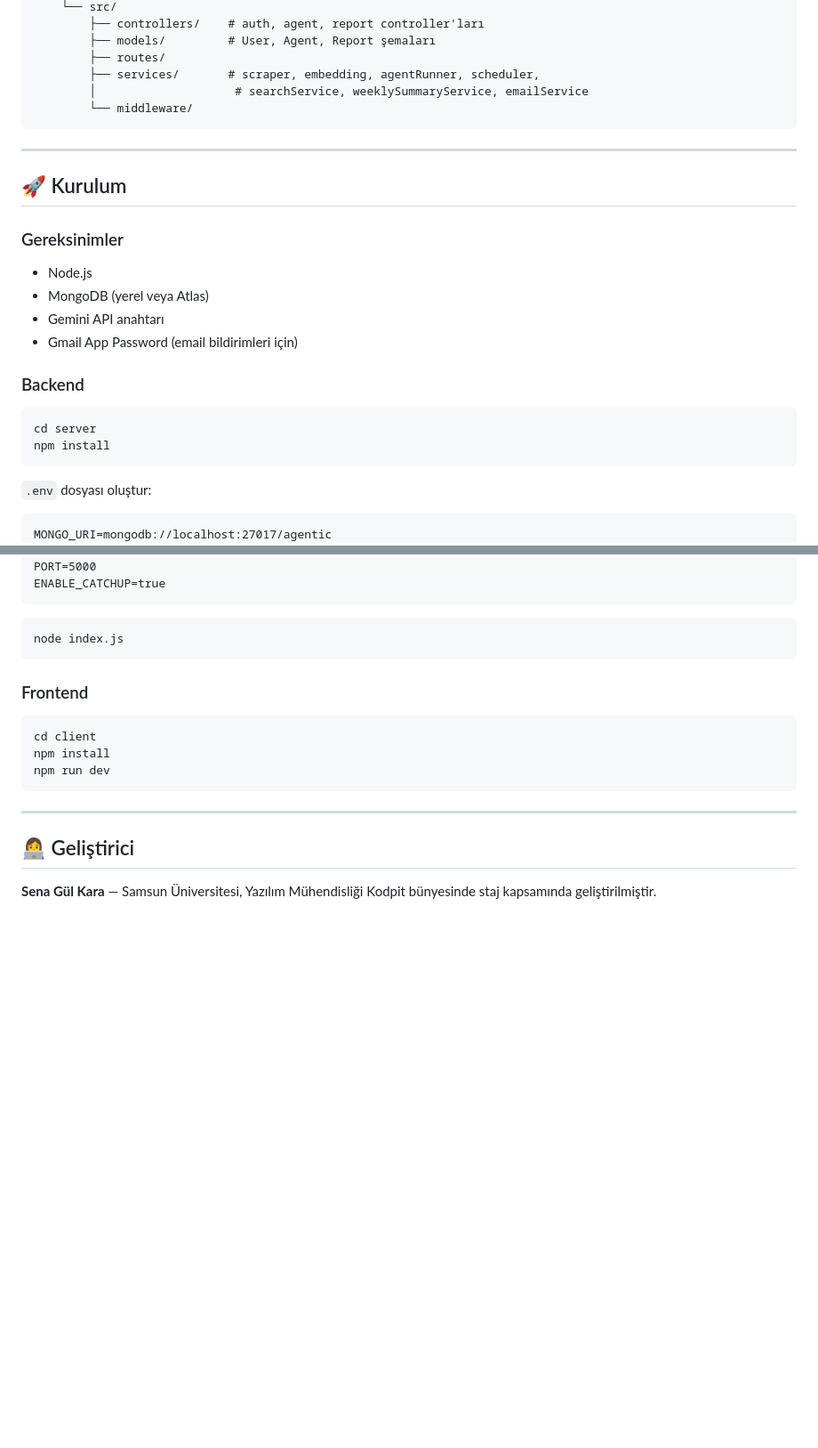
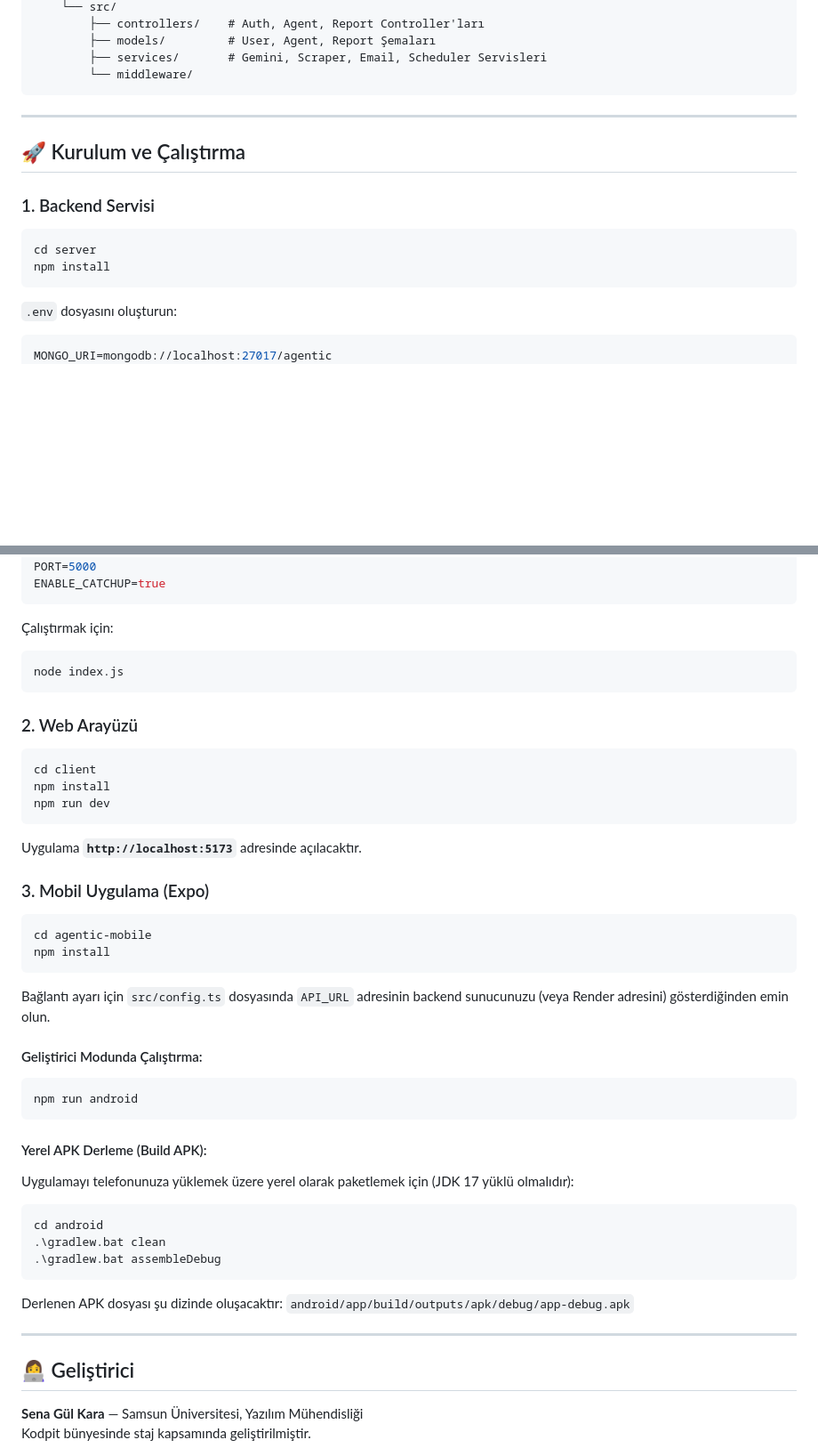
Before and after one commit to sengka/agentic, a Markdown page: README.md, 2 parts joined by grey strips. Shown at 89% size. Drawn GitHub-style; blank space fills up the shorter version.

````diff
--- a/README.md
+++ b/README.md
@@ -78,32 +62,20 @@ agentic/
     └── src/
-        ├── controllers/    # auth, agent, report controller'ları
-        ├── models/         # User, Agent, Report şemaları
-        ├── routes/
-        ├── services/       # scraper, embedding, agentRunner, scheduler,
-        │                    # searchService, weeklySummaryService, emailService
+        ├── controllers/    # Auth, Agent, Report Controller'ları
+        ├── models/         # User, Agent, Report Şemaları
+        ├── services/       # Gemini, Scraper, Email, Scheduler Servisleri
         └── middleware/
 ```
 
 ---
 
-## 🚀 Kurulum
+## 🚀 Kurulum ve Çalıştırma
 
-### Gereksinimler
-
-- Node.js
-- MongoDB (yerel veya Atlas)
-- Gemini API anahtarı
-- Gmail App Password (email bildirimleri için)
-
-### Backend
-
+### 1. Backend Servisi
 ```bash
 cd server
 npm install
 ```
-
-`.env` dosyası oluştur:
-
-```
+`.env` dosyasını oluşturun:
+```env
 MONGO_URI=mongodb://localhost:27017/agentic
 JWT_SECRET=<gizli-anahtar>
@@ -113,18 +85,40 @@ EMAIL_PASS=<gmail-uygulama-şifresi>
 PORT=5000
 ENABLE_CATCHUP=true
 ```
-
+Çalıştırmak için:
 ```bash
 node index.js
 ```
 
-### Frontend
-
+### 2. Web Arayüzü
 ```bash
 cd client
 npm install
 npm run dev
 ```
+Uygulama **`http://localhost:5173`** adresinde açılacaktır.
+
+### 3. Mobil Uygulama (Expo)
+```bash
+cd agentic-mobile
+npm install
+```
+Bağlantı ayarı için `src/config.ts` dosyasında `API_URL` adresinin backend sunucunuzu (veya Render adresini) gösterdiğinden emin olun.
+
+#### Geliştirici Modunda Çalıştırma:
+```bash
+npm run android
+```
+
+#### Yerel APK Derleme (Build APK):
+Uygulamayı telefonunuza yüklemek üzere yerel olarak paketlemek için (JDK 17 yüklü olmalıdır):
+```bash
+cd android
+.\gradlew.bat clean
+.\gradlew.bat assembleDebug
+```
+Derlenen APK dosyası şu dizinde oluşacaktır:
+`android/app/build/outputs/apk/debug/app-debug.apk`
 
 ---
 
````
Also changed, not shown: other parts of README.md (+38 -54 lines).
